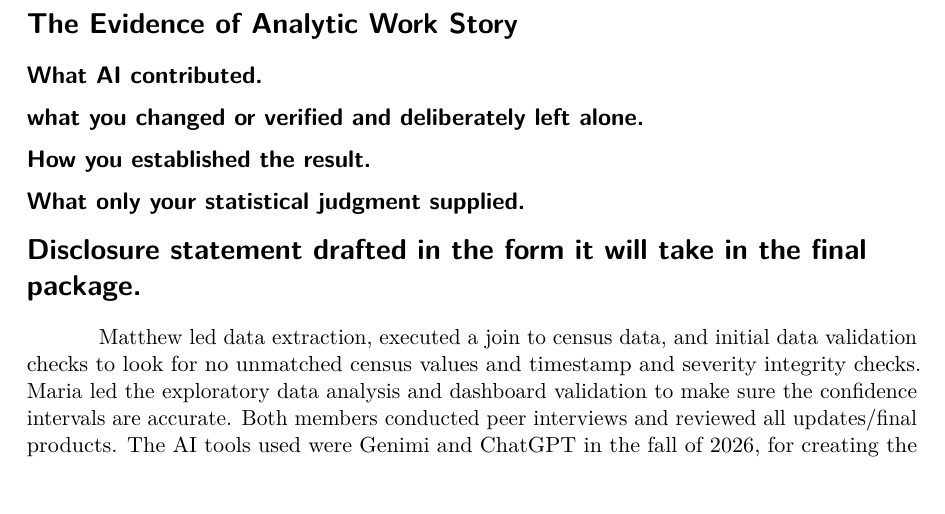
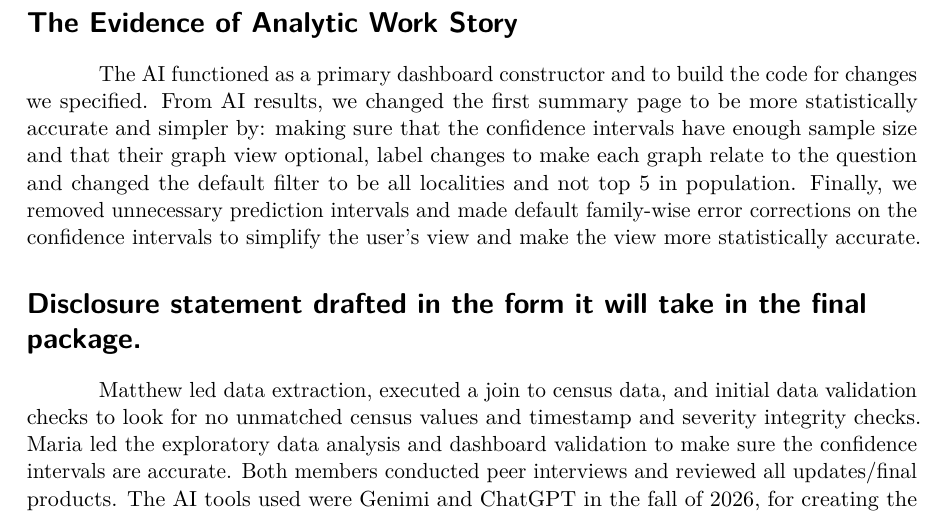
Before and after one commit to goldymonster/STAT-663-001_US_Accidents, a Quarto document (Scripts/M4_Team7.qmd): part of page 3 of 8, cut so that both start at the same text. The pictures show the output file Scripts/M4_Team7.pdf that the author committed with the source.

Commit message:
M4 continued

```diff
--- a/Scripts/M4_Team7.qmd
+++ b/Scripts/M4_Team7.qmd
@@ -65,13 +65,7 @@ Our weakest check is communication because we define and use a variable call sev
 
 # The Evidence of Analytic Work Story
 
-## What AI contributed.
-
-## what you changed or verified and deliberately left alone.
-
-## How you established the result.
-
-## What only your statistical judgment supplied.
+The AI functioned as a primary dashboard constructor and to build the code for changes we specified. From AI results, we changed the first summary page to be more statistically accurate and simpler by: making sure that the confidence intervals have enough sample size and that their graph view optional, label changes to make each graph relate to the question and changed the default filter to be all localities and not top 5 in population. Finally, we removed unnecessary prediction intervals and made default family-wise error corrections on the confidence intervals to simplify the user's view and make the view more statistically accurate.
 
 # Disclosure statement drafted in the form it will take in the final package.
 
```
Also changed, not shown: Scripts/M4_Team7.pdf.
